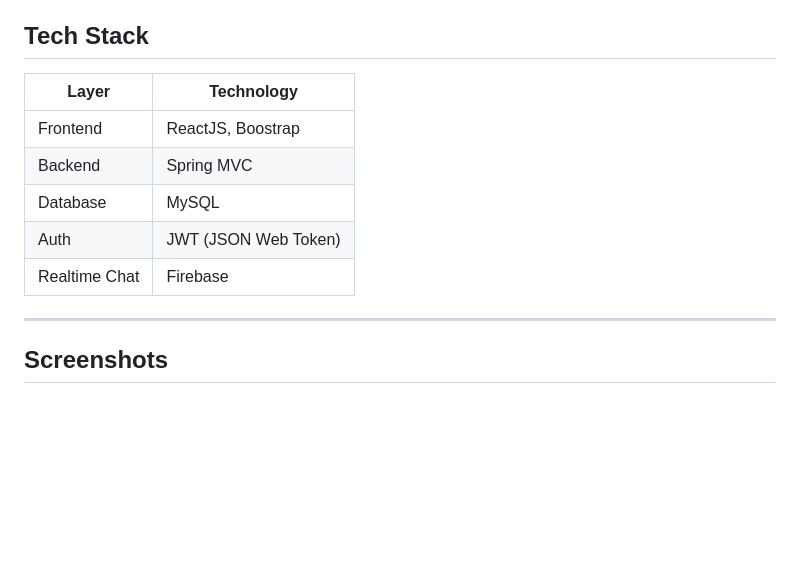
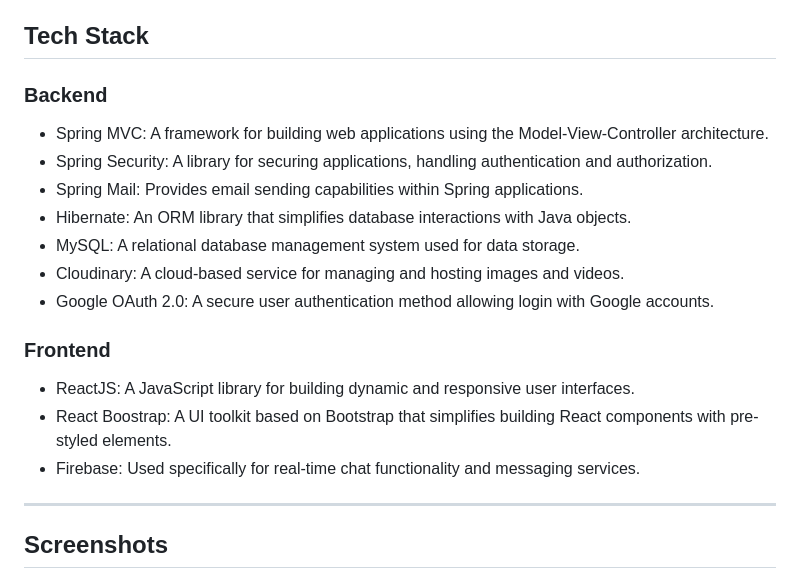
Before and after one commit to leducmanh0838/StudentScoreManagement, a Markdown page: README.md, the part around the change. Drawn GitHub-style; blank space fills up the shorter version.

```diff
--- a/README.md
+++ b/README.md
@@ -10,14 +10,18 @@
 
 ## Tech Stack
 
-| Layer      | Technology                  |
-|------------|-----------------------------|
-| Frontend   | ReactJS, Boostrap        |
-| Backend    | Spring MVC      |
-| Database   | MySQL                       |
-| Auth       | JWT (JSON Web Token)        |
-| Realtime Chat| Firebase|
-
+### Backend
+- Spring MVC: A framework for building web applications using the Model-View-Controller architecture.
+- Spring Security: A library for securing applications, handling authentication and authorization.
+- Spring Mail: Provides email sending capabilities within Spring applications.
+- Hibernate: An ORM library that simplifies database interactions with Java objects.
+- MySQL: A relational database management system used for data storage.
+- Cloudinary:  A cloud-based service for managing and hosting images and videos.
+- Google OAuth 2.0: A secure user authentication method allowing login with Google accounts.
+### Frontend
+- ReactJS: A JavaScript library for building dynamic and responsive user interfaces.
+- React Boostrap: A UI toolkit based on Bootstrap that simplifies building React components with pre-styled elements.
+- Firebase: Used specifically for real-time chat functionality and messaging services.
 ---
 
 ## Screenshots
```
